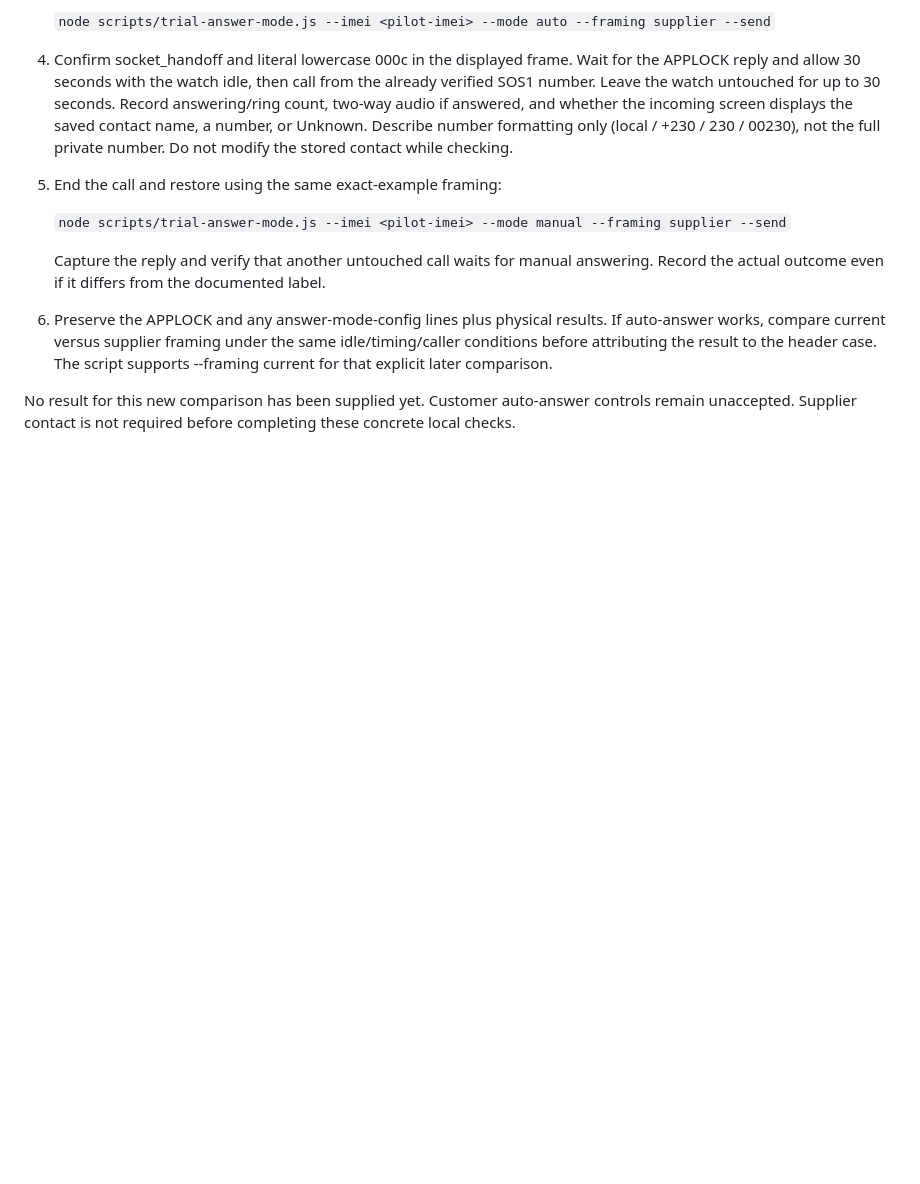
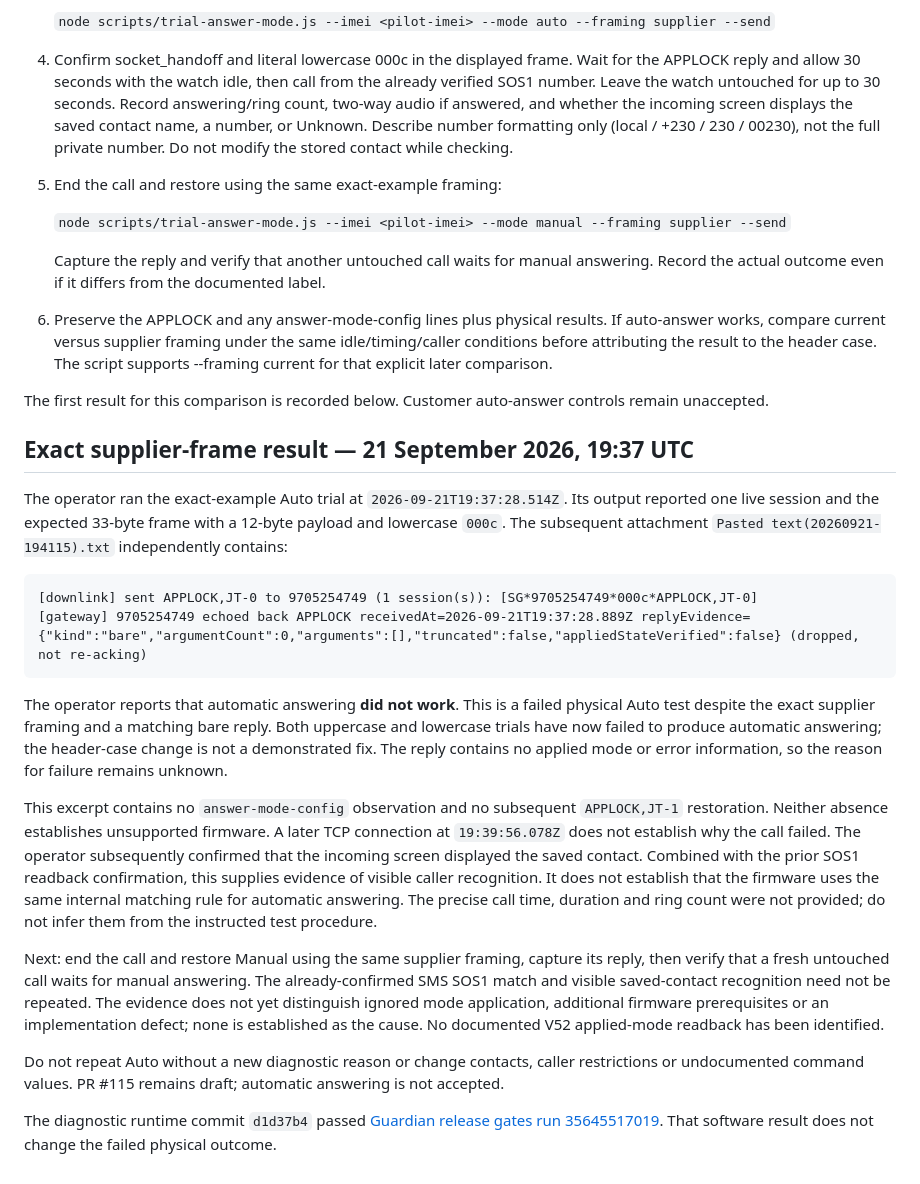
Before and after one commit to vikrav14/guardian, a Markdown page: docs/services/watch-modes.md, the part around the change. Rendered like a GitHub page; blank space fills up the shorter version.

````diff
--- a/docs/services/watch-modes.md
+++ b/docs/services/watch-modes.md
@@ -204,6 +204,48 @@ is invented or sent; the pilot may never emit that packet.
    idle/timing/caller conditions before attributing the result to the header case.
    The script supports --framing current for that explicit later comparison.
 
-No result for this new comparison has been supplied yet. Customer auto-answer
-controls remain unaccepted. Supplier contact is not required before completing
-these concrete local checks.
+The first result for this comparison is recorded below. Customer auto-answer
+controls remain unaccepted.
+
+
+## Exact supplier-frame result — 21 September 2026, 19:37 UTC
+
+The operator ran the exact-example Auto trial at `2026-09-21T19:37:28.514Z`.
+Its output reported one live session and the expected 33-byte frame with a
+12-byte payload and lowercase `000c`. The subsequent attachment
+`Pasted text(20260921-194115).txt` independently contains:
+
+```text
+[downlink] sent APPLOCK,JT-0 to 9705254749 (1 session(s)): [SG*9705254749*000c*APPLOCK,JT-0]
+[gateway] 9705254749 echoed back APPLOCK receivedAt=2026-09-21T19:37:28.889Z replyEvidence={"kind":"bare","argumentCount":0,"arguments":[],"truncated":false,"appliedStateVerified":false} (dropped, not re-acking)
+```
+
+The operator reports that automatic answering **did not work**. This is a failed
+physical Auto test despite the exact supplier framing and a matching bare reply.
+Both uppercase and lowercase trials have now failed to produce automatic answering;
+the header-case change is not a demonstrated fix. The reply contains no applied
+mode or error information, so the reason for failure remains unknown.
+
+This excerpt contains no `answer-mode-config` observation and no subsequent
+`APPLOCK,JT-1` restoration. Neither absence establishes unsupported firmware.
+A later TCP connection at `19:39:56.078Z` does not establish why the call failed.
+The operator subsequently confirmed that the incoming screen displayed the saved
+contact. Combined with the prior SOS1 readback confirmation, this supplies evidence
+of visible caller recognition. It does not establish that the firmware uses the same
+internal matching rule for automatic answering. The precise call time, duration and
+ring count were not provided; do not infer them from the instructed test procedure.
+
+Next: end the call and restore Manual using the same supplier framing, capture
+its reply, then verify that a fresh untouched call waits for manual answering.
+The already-confirmed SMS SOS1 match and visible saved-contact recognition need
+not be repeated. The evidence does not yet distinguish ignored mode application,
+additional firmware prerequisites or an implementation defect; none is established
+as the cause. No documented V52 applied-mode readback has been identified.
+
+Do not repeat Auto without a new diagnostic reason or change contacts, caller
+restrictions or undocumented command values. PR #115 remains draft; automatic
+answering is not accepted.
+
+The diagnostic runtime commit `d1d37b4` passed
+[Guardian release gates run 35645517019](https://github.com/vikrav14/guardian/actions/runs/35645517019).
+That software result does not change the failed physical outcome.
````
Also changed, not shown: docs/GUARDIAN_V52_REAL_DEVICE_ACCEPTANCE.md (+42 -0 lines).
